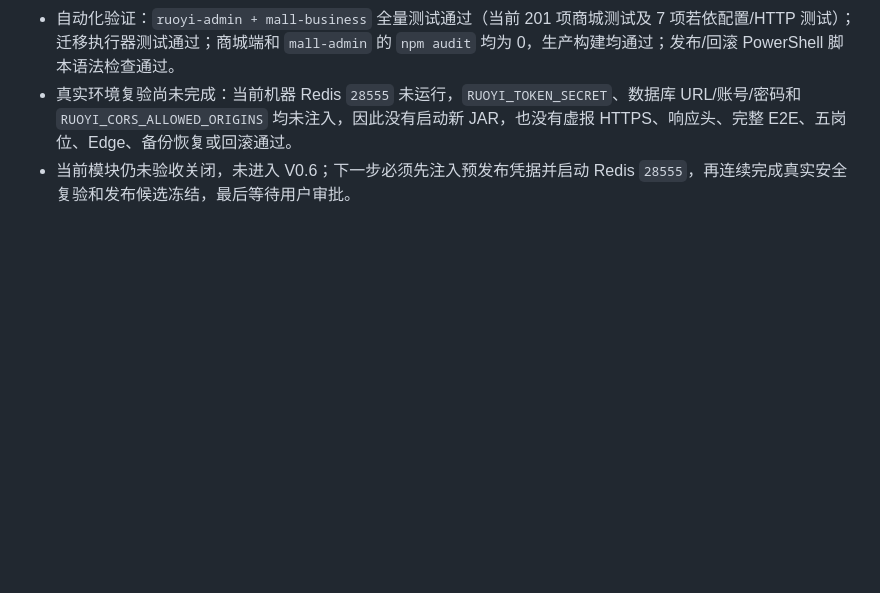
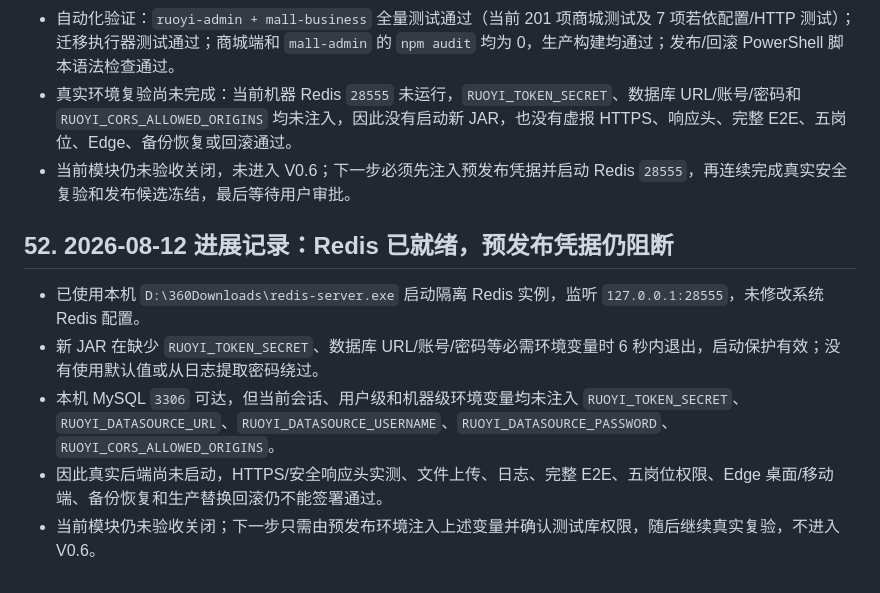
Before and after one commit to feng111415/mall-system, a Markdown page: PROJECT_HANDOFF.md, the part around the change. Drawn GitHub-style; blank space fills up the shorter version.

Commit message:
docs: record pre-release environment readiness

```diff
--- a/PROJECT_HANDOFF.md
+++ b/PROJECT_HANDOFF.md
@@ -801,3 +801,11 @@ V0.4 模块 5 已完成实现与回归，运营后台仍建立在若依现有“
 - 自动化验证：`ruoyi-admin + mall-business` 全量测试通过（当前 201 项商城测试及 7 项若依配置/HTTP 测试）；迁移执行器测试通过；商城端和 `mall-admin` 的 `npm audit` 均为 0，生产构建均通过；发布/回滚 PowerShell 脚本语法检查通过。
 - 真实环境复验尚未完成：当前机器 Redis `28555` 未运行，`RUOYI_TOKEN_SECRET`、数据库 URL/账号/密码和 `RUOYI_CORS_ALLOWED_ORIGINS` 均未注入，因此没有启动新 JAR，也没有虚报 HTTPS、响应头、完整 E2E、五岗位、Edge、备份恢复或回滚通过。
 - 当前模块仍未验收关闭，未进入 V0.6；下一步必须先注入预发布凭据并启动 Redis `28555`，再连续完成真实安全复验和发布候选冻结，最后等待用户审批。
+
+## 52. 2026-08-12 进展记录：Redis 已就绪，预发布凭据仍阻断
+
+- 已使用本机 `D:\360Downloads\redis-server.exe` 启动隔离 Redis 实例，监听 `127.0.0.1:28555`，未修改系统 Redis 配置。
+- 新 JAR 在缺少 `RUOYI_TOKEN_SECRET`、数据库 URL/账号/密码等必需环境变量时 6 秒内退出，启动保护有效；没有使用默认值或从日志提取密码绕过。
+- 本机 MySQL `3306` 可达，但当前会话、用户级和机器级环境变量均未注入 `RUOYI_TOKEN_SECRET`、`RUOYI_DATASOURCE_URL`、`RUOYI_DATASOURCE_USERNAME`、`RUOYI_DATASOURCE_PASSWORD`、`RUOYI_CORS_ALLOWED_ORIGINS`。
+- 因此真实后端尚未启动，HTTPS/安全响应头实测、文件上传、日志、完整 E2E、五岗位权限、Edge 桌面/移动端、备份恢复和生产替换回滚仍不能签署通过。
+- 当前模块仍未验收关闭；下一步只需由预发布环境注入上述变量并确认测试库权限，随后继续真实复验，不进入 V0.6。
```
Also changed, not shown: doc/V0.1-V0.5全线验收报告-20260810.md (+1 -1 lines).
